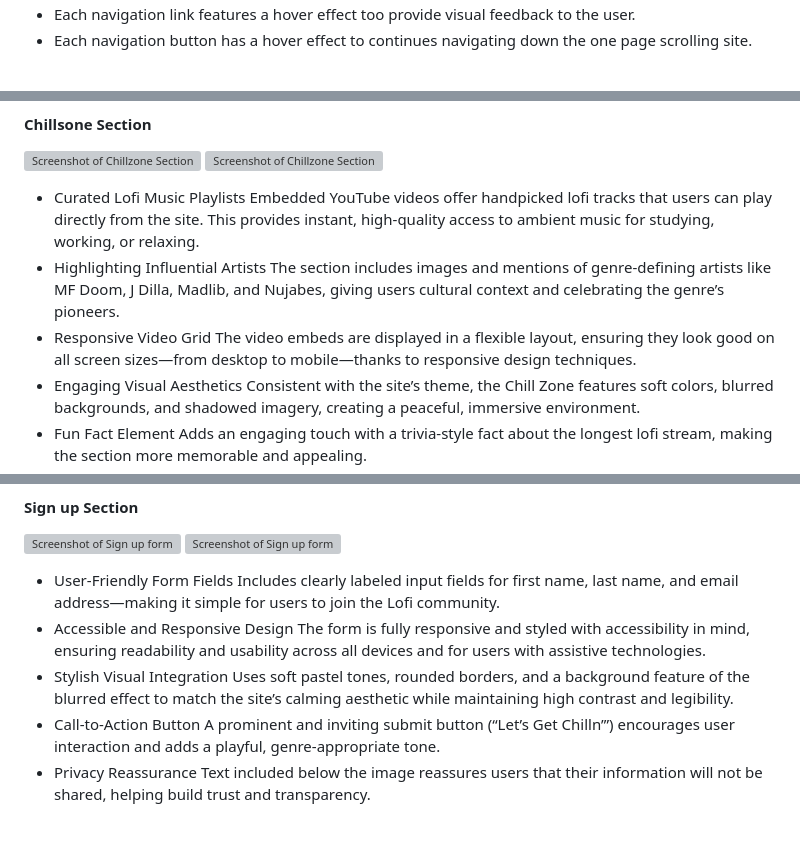
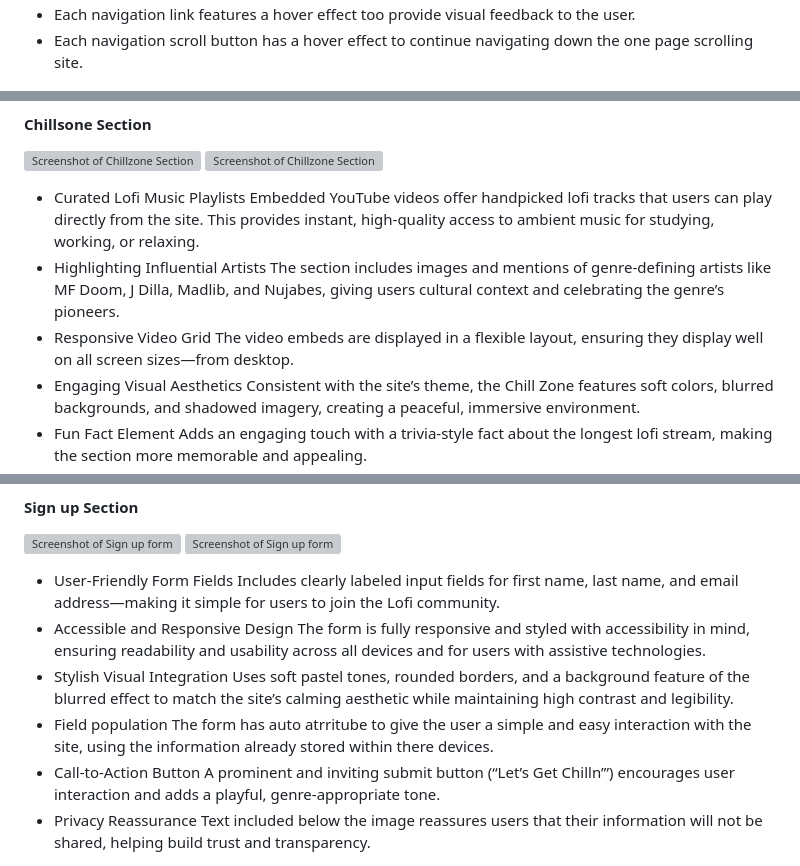
Before and after one commit to Tafari-K/Lofi, a Markdown page: README.md, 3 parts joined by grey strips. Rendered like a GitHub page; blank space fills up the shorter version; grey boxes are pictures that could not be loaded.

```diff
--- a/README.md
+++ b/README.md
@@ -141,5 +140,5 @@ The colours used throught the site reflect the calm, nostalgic and mood associte
 * Each navigation link features a hover effect too provide visual feedback to the user.
-* Each navigation button has a hover effect to continues navigating down the one page scrolling site.
+* Each navigation scroll button has a hover effect to continue navigating down the one page scrolling site.
 
 
 ![Screenshot of header](/documents/responsive-header-mobile-navigation.png)
@@ -182,7 +181,7 @@ Embedded YouTube videos offer handpicked lofi tracks that users can play directl
 * Highlighting Influential Artists
 The section includes images and mentions of genre-defining artists like MF Doom, J Dilla, Madlib, and Nujabes, giving users cultural context and celebrating the genre’s pioneers.
 * Responsive Video Grid
-The video embeds are displayed in a flexible layout, ensuring they look good on all screen sizes—from desktop to mobile—thanks to responsive design techniques.
+The video embeds are displayed in a flexible layout, ensuring they display well on all screen sizes—from desktop.
 * Engaging Visual Aesthetics
 Consistent with the site’s theme, the Chill Zone features soft colors, blurred backgrounds, and shadowed imagery, creating a peaceful, immersive environment.
 * Fun Fact Element
@@ -204,6 +203,8 @@ Includes clearly labeled input fields for first name, last name, and email addre
 The form is fully responsive and styled with accessibility in mind, ensuring readability and usability across all devices and for users with assistive technologies.
 * Stylish Visual Integration
 Uses soft pastel tones, rounded borders, and a background feature of the blurred effect to match the site’s calming aesthetic while maintaining high contrast and legibility.
+* Field population
+The form has auto atrritube to give the user a simple and easy interaction with the site, using the information already stored within there devices.
 * Call-to-Action Button
 A prominent and inviting submit button (“Let’s Get Chilln’”) encourages user interaction and adds a playful, genre-appropriate tone.
 * Privacy Reassurance
```
Also changed, not shown: other parts of README.md (+49 -50 lines).
